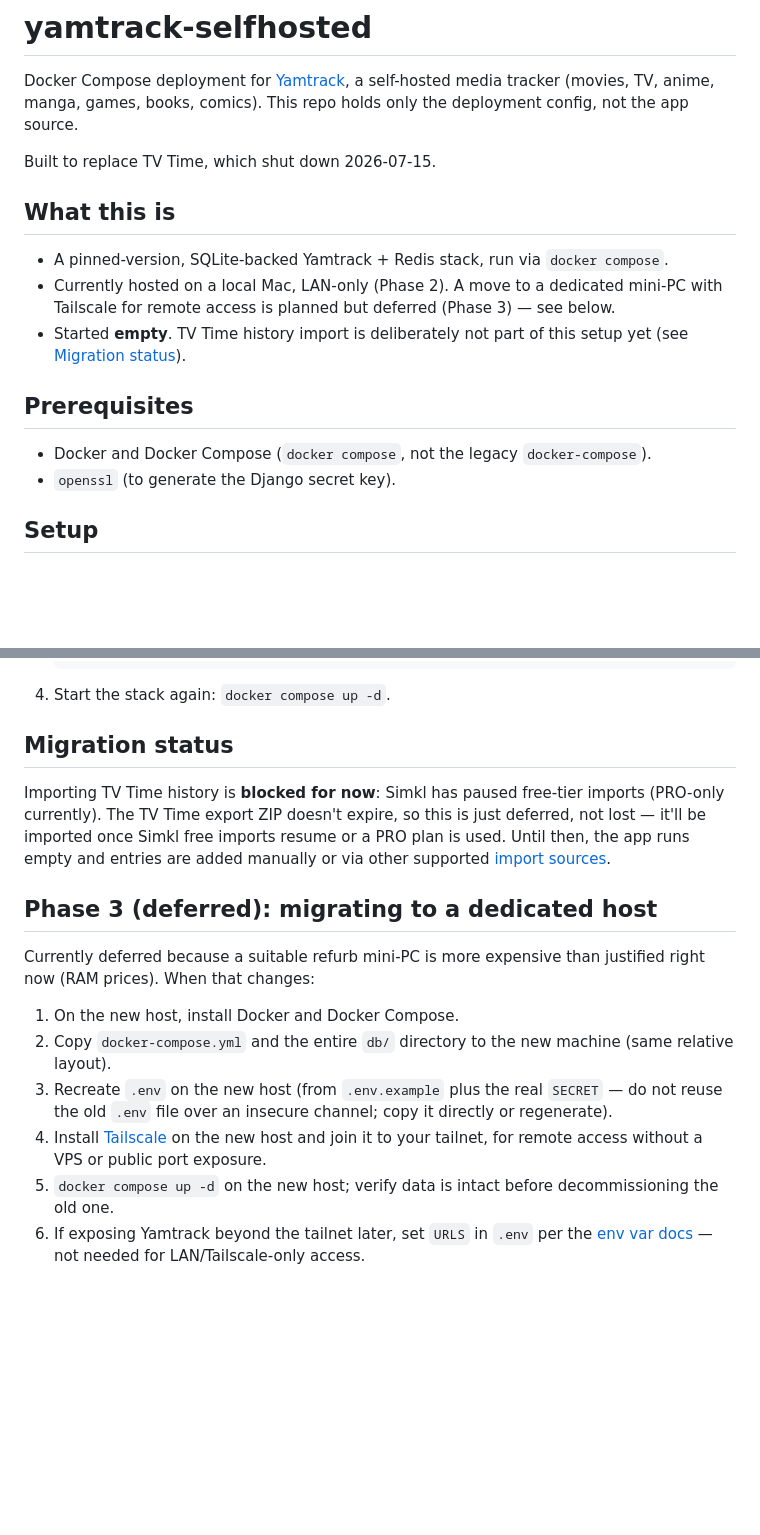
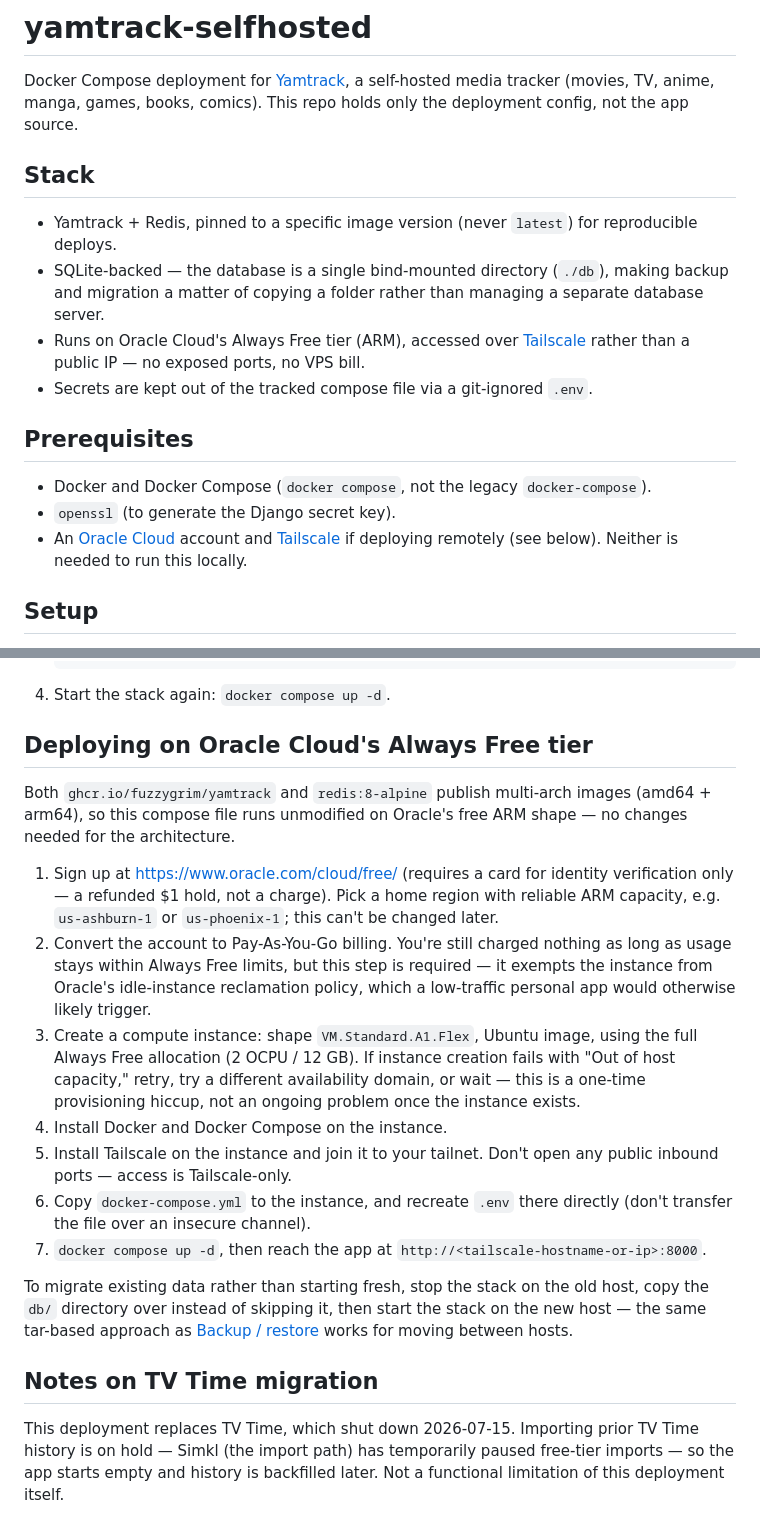
Before and after one commit to seanhellman/yamtrack-selfhosted, a Markdown page: README.md, 2 parts joined by grey strips. GitHub-like rendering; blank space fills up the shorter version.

Commit message:
Plan Oracle Cloud Always Free tier as Phase 3, rewrite README for clarity
Self-owned hardware becomes an optional later phase instead of the
default next step, now that a free ARM instance + Tailscale covers
remote access at no cost. README rewritten to describe the deployment
as it stands rather than narrating the phase history.

````diff
--- a/README.md
+++ b/README.md
@@ -2,18 +2,18 @@
 
 Docker Compose deployment for [Yamtrack](https://github.com/FuzzyGrim/Yamtrack), a self-hosted media tracker (movies, TV, anime, manga, games, books, comics). This repo holds only the deployment config, not the app source.
 
-Built to replace TV Time, which shut down 2026-07-15.
+## Stack
 
-## What this is
-
-- A pinned-version, SQLite-backed Yamtrack + Redis stack, run via `docker compose`.
-- Currently hosted on a local Mac, LAN-only (Phase 2). A move to a dedicated mini-PC with Tailscale for remote access is planned but deferred (Phase 3) — see below.
-- Started **empty**. TV Time history import is deliberately not part of this setup yet (see [Migration status](#migration-status)).
+- Yamtrack + Redis, pinned to a specific image version (never `latest`) for reproducible deploys.
+- SQLite-backed — the database is a single bind-mounted directory (`./db`), making backup and migration a matter of copying a folder rather than managing a separate database server.
+- Runs on Oracle Cloud's Always Free tier (ARM), accessed over [Tailscale](https://tailscale.com/) rather than a public IP — no exposed ports, no VPS bill.
+- Secrets are kept out of the tracked compose file via a git-ignored `.env`.
 
 ## Prerequisites
 
 - Docker and Docker Compose (`docker compose`, not the legacy `docker-compose`).
 - `openssl` (to generate the Django secret key).
+- An [Oracle Cloud](https://www.oracle.com/cloud/free/) account and [Tailscale](https://tailscale.com/) if deploying remotely (see below). Neither is needed to run this locally.
 
 ## Setup
 
@@ -64,17 +64,20 @@ This tars up `./db` and drops a timestamped archive in `~/yamtrack-backups/`. Th
    ```
 4. Start the stack again: `docker compose up -d`.
 
-## Migration status
+## Deploying on Oracle Cloud's Always Free tier
 
-Importing TV Time history is **blocked for now**: Simkl has paused free-tier imports (PRO-only currently). The TV Time export ZIP doesn't expire, so this is just deferred, not lost — it'll be imported once Simkl free imports resume or a PRO plan is used. Until then, the app runs empty and entries are added manually or via other supported [import sources](https://fuzzygrim.github.io/Yamtrack/release/media-imports/).
+Both `ghcr.io/fuzzygrim/yamtrack` and `redis:8-alpine` publish multi-arch images (amd64 + arm64), so this compose file runs unmodified on Oracle's free ARM shape — no changes needed for the architecture.
 
-## Phase 3 (deferred): migrating to a dedicated host
+1. Sign up at https://www.oracle.com/cloud/free/ (requires a card for identity verification only — a refunded $1 hold, not a charge). Pick a home region with reliable ARM capacity, e.g. `us-ashburn-1` or `us-phoenix-1`; this can't be changed later.
+2. Convert the account to Pay-As-You-Go billing. You're still charged nothing as long as usage stays within Always Free limits, but this step is required — it exempts the instance from Oracle's idle-instance reclamation policy, which a low-traffic personal app would otherwise likely trigger.
+3. Create a compute instance: shape `VM.Standard.A1.Flex`, Ubuntu image, using the full Always Free allocation (2 OCPU / 12 GB). If instance creation fails with "Out of host capacity," retry, try a different availability domain, or wait — this is a one-time provisioning hiccup, not an ongoing problem once the instance exists.
+4. Install Docker and Docker Compose on the instance.
+5. Install Tailscale on the instance and join it to your tailnet. Don't open any public inbound ports — access is Tailscale-only.
+6. Copy `docker-compose.yml` to the instance, and recreate `.env` there directly (don't transfer the file over an insecure channel).
+7. `docker compose up -d`, then reach the app at `http://<tailscale-hostname-or-ip>:8000`.
 
-Currently deferred because a suitable refurb mini-PC is more expensive than justified right now (RAM prices). When that changes:
+To migrate existing data rather than starting fresh, stop the stack on the old host, copy the `db/` directory over instead of skipping it, then start the stack on the new host — the same tar-based approach as [Backup / restore](#backup--restore) works for moving between hosts.
 
-1. On the new host, install Docker and Docker Compose.
-2. Copy `docker-compose.yml` and the entire `db/` directory to the new machine (same relative layout).
-3. Recreate `.env` on the new host (from `.env.example` plus the real `SECRET` — do not reuse the old `.env` file over an insecure channel; copy it directly or regenerate).
-4. Install [Tailscale](https://tailscale.com/) on the new host and join it to your tailnet, for remote access without a VPS or public port exposure.
-5. `docker compose up -d` on the new host; verify data is intact before decommissioning the old one.
-6. If exposing Yamtrack beyond the tailnet later, set `URLS` in `.env` per the [env var docs](https://fuzzygrim.github.io/Yamtrack/release/env-variables/) — not needed for LAN/Tailscale-only access.
+## Notes on TV Time migration
+
+This deployment replaces TV Time, which shut down 2026-07-15. Importing prior TV Time history is on hold — Simkl (the import path) has temporarily paused free-tier imports — so the app starts empty and history is backfilled later. Not a functional limitation of this deployment itself.
````
Also changed, not shown: CLAUDE.md (+5 -1 lines).
